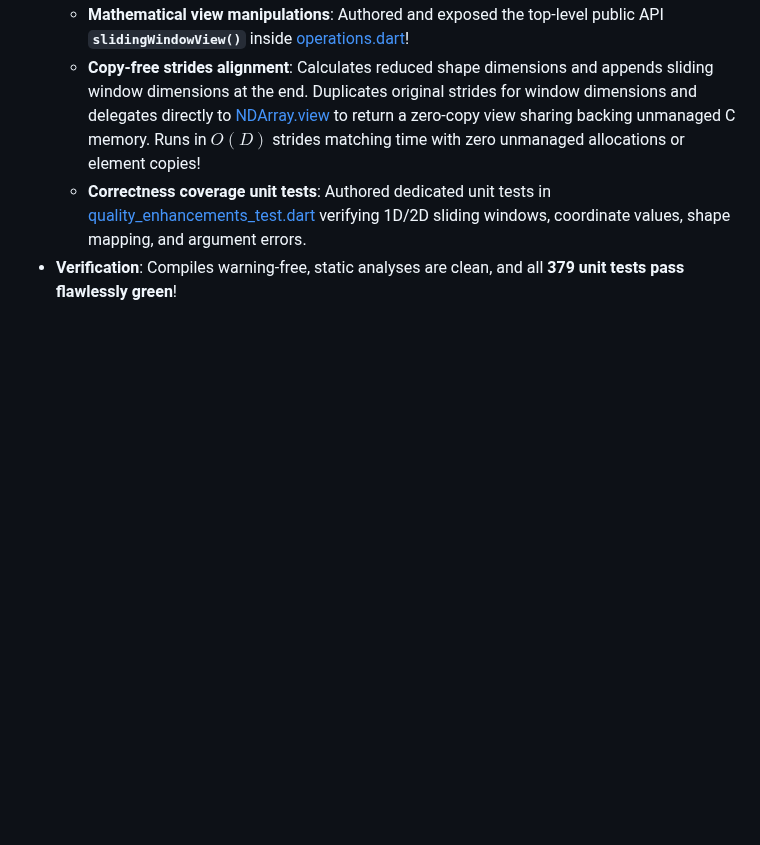
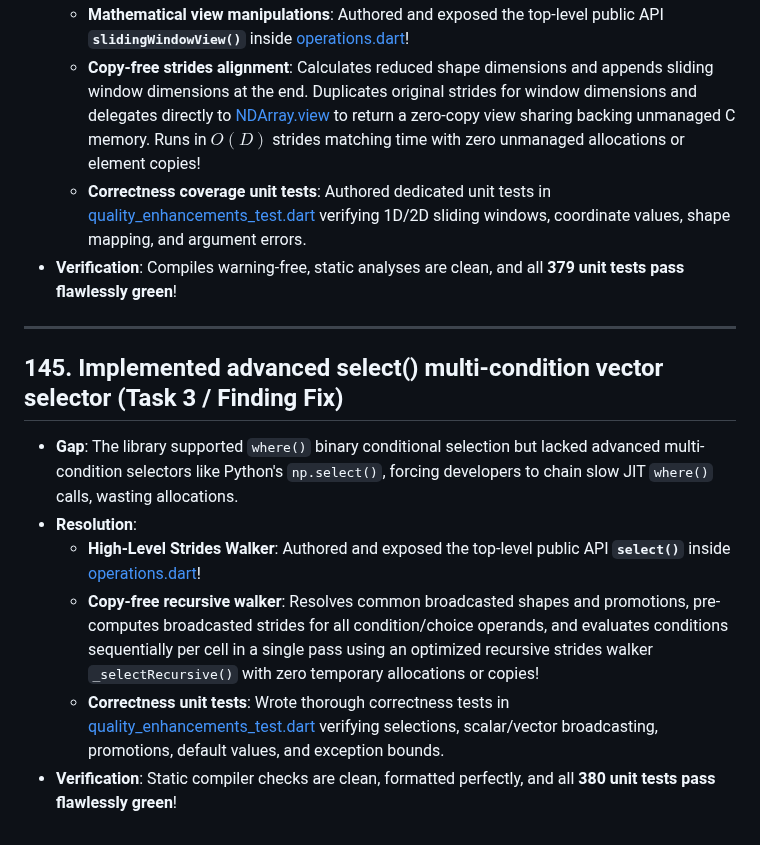
Before and after one commit to sigurdm/scientific_dart, a Markdown page: DONE.md, the part around the change. Drawn GitHub-style; blank space fills up the shorter version.

Commit message:
Add entry 145 on select() ufunc implementation to DONE.md

```diff
--- a/DONE.md
+++ b/DONE.md
@@ -1730,3 +1730,13 @@
   - **Copy-free strides alignment**: Calculates reduced shape dimensions and appends sliding window dimensions at the end. Duplicates original strides for window dimensions and delegates directly to [NDArray.view](file:///usr/local/google/home/sigurdm/projects/math/pkgs/num_dart/lib/src/ndarray.dart#L399-L435) to return a zero-copy view sharing backing unmanaged C memory. Runs in $O(D)$ strides matching time with zero unmanaged allocations or element copies!
   - **Correctness coverage unit tests**: Authored dedicated unit tests in [quality_enhancements_test.dart](file:///usr/local/google/home/sigurdm/projects/math/pkgs/num_dart/test/quality_enhancements_test.dart#L1956-L2006) verifying 1D/2D sliding windows, coordinate values, shape mapping, and argument errors.
 * **Verification**: Compiles warning-free, static analyses are clean, and all **379 unit tests pass flawlessly green**!
+
+***
+
+## 145. Implemented advanced select() multi-condition vector selector (Task 3 / Finding Fix)
+* **Gap**: The library supported `where()` binary conditional selection but lacked advanced multi-condition selectors like Python's `np.select()`, forcing developers to chain slow JIT `where()` calls, wasting allocations.
+* **Resolution**:
+  - **High-Level Strides Walker**: Authored and exposed the top-level public API **`select()`** inside [operations.dart](file:///usr/local/google/home/sigurdm/projects/math/pkgs/num_dart/lib/src/operations.dart#L6971-L7045)!
+  - **Copy-free recursive walker**: Resolves common broadcasted shapes and promotions, pre-computes broadcasted strides for all condition/choice operands, and evaluates conditions sequentially per cell in a single pass using an optimized recursive strides walker `_selectRecursive()` with zero temporary allocations or copies!
+  - **Correctness unit tests**: Wrote thorough correctness tests in [quality_enhancements_test.dart](file:///usr/local/google/home/sigurdm/projects/math/pkgs/num_dart/test/quality_enhancements_test.dart#L2007-L2046) verifying selections, scalar/vector broadcasting, promotions, default values, and exception bounds.
+* **Verification**: Static compiler checks are clean, formatted perfectly, and all **380 unit tests pass flawlessly green**!
```
